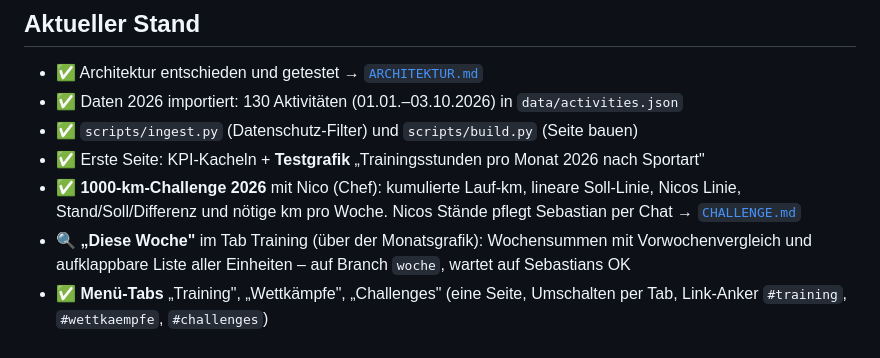
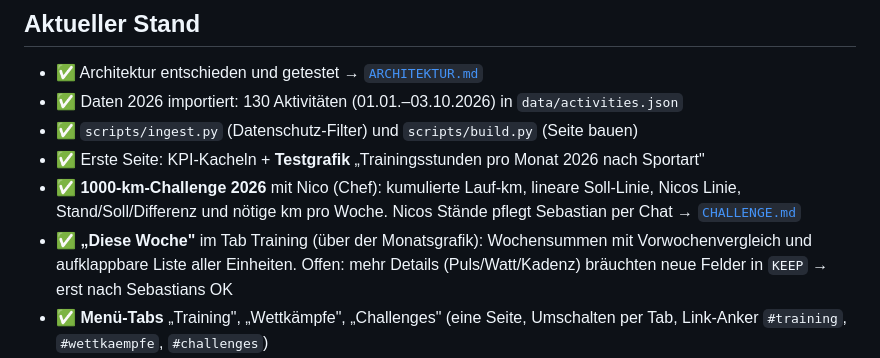
Before and after one commit to Cpt-Backfisch/Athlete_Coach_2.0, a Markdown page: docs/STATUS.md, the part around the change. GitHub-like rendering.

Commit message:
Status: „Diese Woche“ freigegeben
Co-Authored-By: Claude Opus 5.5 <noreply@anthropic.com>
Claude-Session: https://claude.ai/code/session_016ZfYPjuBZF39faR63o6rRo

```diff
--- a/docs/STATUS.md
+++ b/docs/STATUS.md
@@ -11,8 +11,8 @@
 - ✅ Erste Seite: KPI-Kacheln + **Testgrafik** „Trainingsstunden pro Monat 2026 nach Sportart"
 - ✅ **1000-km-Challenge 2026** mit Nico (Chef): kumulierte Lauf-km, lineare Soll-Linie, Nicos Linie,
   Stand/Soll/Differenz und nötige km pro Woche. Nicos Stände pflegt Sebastian per Chat → [`CHALLENGE.md`](CHALLENGE.md)
-- 🔍 **„Diese Woche"** im Tab Training (über der Monatsgrafik): Wochensummen mit Vorwochenvergleich und
-  aufklappbare Liste aller Einheiten – auf Branch `woche`, wartet auf Sebastians OK
+- ✅ **„Diese Woche"** im Tab Training (über der Monatsgrafik): Wochensummen mit Vorwochenvergleich und
+  aufklappbare Liste aller Einheiten. Offen: mehr Details (Puls/Watt/Kadenz) bräuchten neue Felder in `KEEP` → erst nach Sebastians OK
 - ✅ **Menü-Tabs** „Training", „Wettkämpfe", „Challenges" (eine Seite, Umschalten per Tab, Link-Anker `#training`, `#wettkaempfe`, `#challenges`)
 - ✅ **Wettkämpfe-Tab**: alle Rennen seit 2015 und geplante Starts je Disziplin, Bestzeit hervorgehoben, Countdown in Wochen.
   Daten in `data/races.json` (offizielle Zeiten aus dem Athletenprofil; nur Eschborn–Frankfurt 2026 laut Uhr)
```
